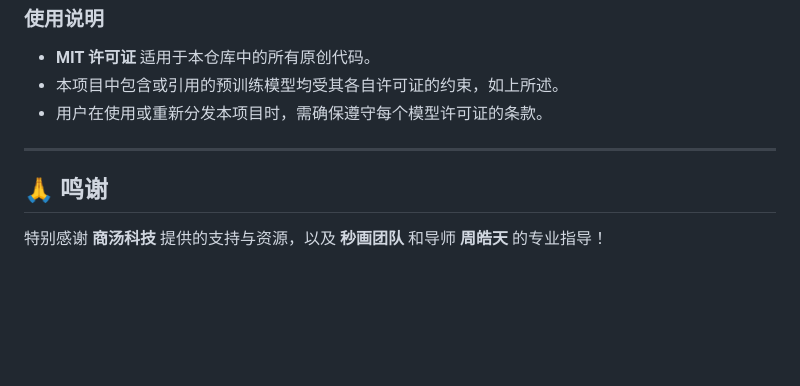
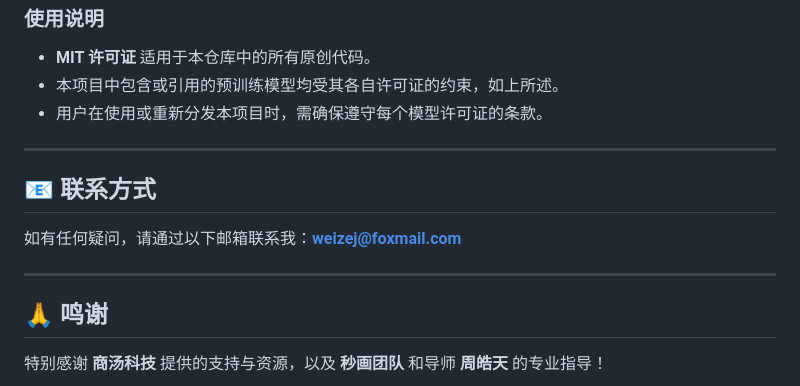
Before and after one commit to CodeExplorerrrr/Super-Resolution-Web, a Markdown page: README_CN.md, the part around the change. Rendered like a GitHub page; blank space fills up the shorter version.

Commit message:
feat: complete README.md

```diff
--- a/README_CN.md
+++ b/README_CN.md
@@ -146,6 +146,12 @@ yarn test:effect
 
 ---
 
+## 📧 联系方式
+
+如有任何疑问，请通过以下邮箱联系我：**weizej@foxmail.com**
+
+---
+
 ## 🙏 鸣谢
 
 特别感谢 **商汤科技** 提供的支持与资源，以及 **秒画团队** 和导师 **周皓天** 的专业指导！
```
Also changed, not shown: README.md (+6 -0 lines).
